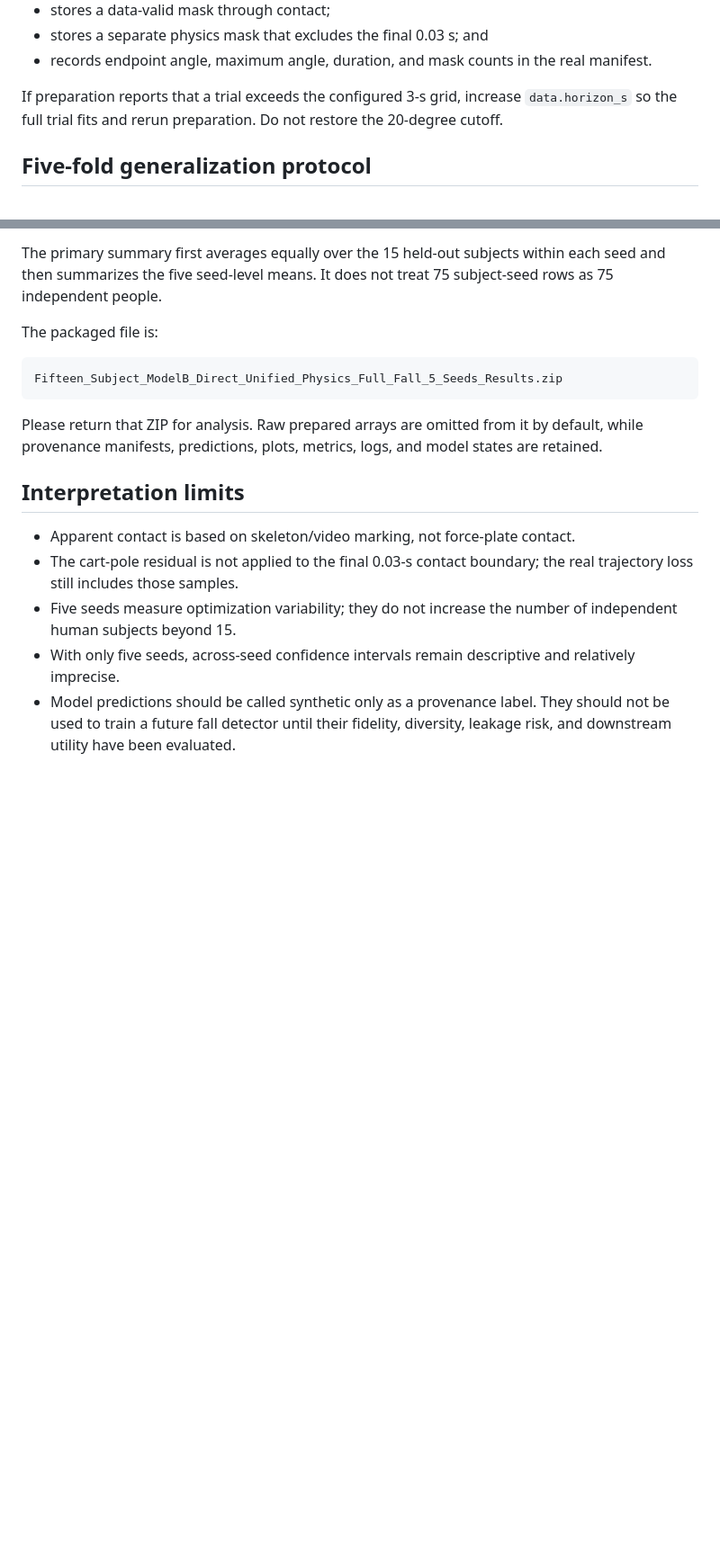
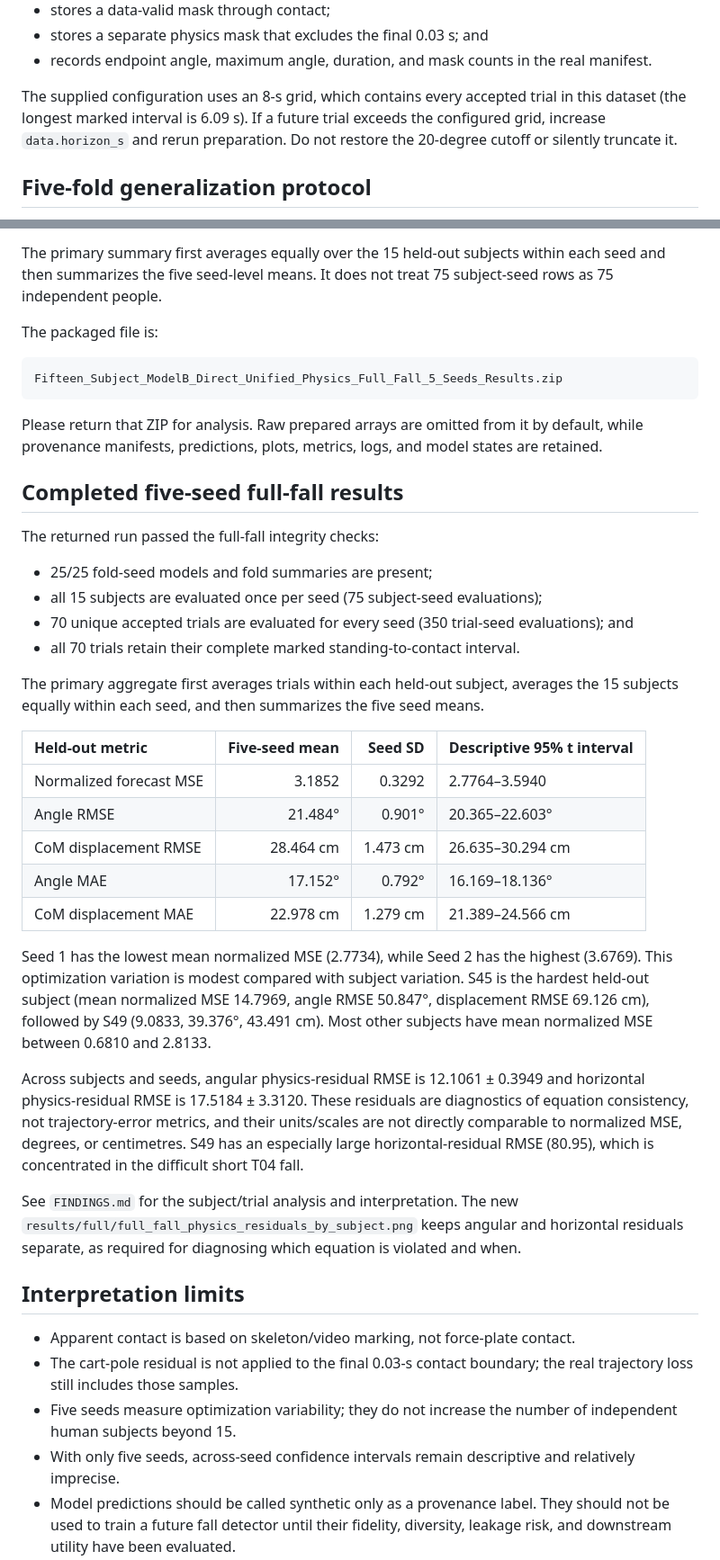
Before and after one commit to txst-cs-kgv34/PINN-FallDetection-Init, a Markdown page: Fifteen_Subject_DeepONet_ModelB_Direct_Unified_Physics_Full_Fall_5_Seeds/README.md, 2 parts joined by grey strips. Shown at 90% size. Drawn GitHub-style; blank space fills up the shorter version.

Commit message:
findings

```diff
--- a/Fifteen_Subject_DeepONet_ModelB_Direct_Unified_Physics_Full_Fall_5_Seeds/README.md
+++ b/Fifteen_Subject_DeepONet_ModelB_Direct_Unified_Physics_Full_Fall_5_Seeds/README.md
@@ -81,9 +81,10 @@ post-fall recordings.
 - records endpoint angle, maximum angle, duration, and mask counts in the real
   manifest.
 
-If preparation reports that a trial exceeds the configured 3-s grid, increase
-`data.horizon_s` so the full trial fits and rerun preparation. Do not restore
-the 20-degree cutoff.
+The supplied configuration uses an 8-s grid, which contains every accepted
+trial in this dataset (the longest marked interval is 6.09 s). If a future
+trial exceeds the configured grid, increase `data.horizon_s` and rerun
+preparation. Do not restore the 20-degree cutoff or silently truncate it.
 
 ## Five-fold generalization protocol
 
@@ -286,6 +287,47 @@ Please return that ZIP for analysis. Raw prepared arrays are omitted from it by
 default, while provenance manifests, predictions, plots, metrics, logs, and
 model states are retained.
 
+## Completed five-seed full-fall results
+
+The returned run passed the full-fall integrity checks:
+
+- 25/25 fold-seed models and fold summaries are present;
+- all 15 subjects are evaluated once per seed (75 subject-seed evaluations);
+- 70 unique accepted trials are evaluated for every seed (350 trial-seed
+  evaluations); and
+- all 70 trials retain their complete marked standing-to-contact interval.
+
+The primary aggregate first averages trials within each held-out subject,
+averages the 15 subjects equally within each seed, and then summarizes the five
+seed means.
+
+| Held-out metric | Five-seed mean | Seed SD | Descriptive 95% t interval |
+|:---|---:|---:|:---|
+| Normalized forecast MSE | 3.1852 | 0.3292 | 2.7764–3.5940 |
+| Angle RMSE | 21.484° | 0.901° | 20.365–22.603° |
+| CoM displacement RMSE | 28.464 cm | 1.473 cm | 26.635–30.294 cm |
+| Angle MAE | 17.152° | 0.792° | 16.169–18.136° |
+| CoM displacement MAE | 22.978 cm | 1.279 cm | 21.389–24.566 cm |
+
+Seed 1 has the lowest mean normalized MSE (2.7734), while Seed 2 has the
+highest (3.6769). This optimization variation is modest compared with subject
+variation. S45 is the hardest held-out subject (mean normalized MSE 14.7969,
+angle RMSE 50.847°, displacement RMSE 69.126 cm), followed by S49 (9.0833,
+39.376°, 43.491 cm). Most other subjects have mean normalized MSE between
+0.6810 and 2.8133.
+
+Across subjects and seeds, angular physics-residual RMSE is 12.1061 ± 0.3949
+and horizontal physics-residual RMSE is 17.5184 ± 3.3120. These residuals are
+diagnostics of equation consistency, not trajectory-error metrics, and their
+units/scales are not directly comparable to normalized MSE, degrees, or
+centimetres. S49 has an especially large horizontal-residual RMSE (80.95),
+which is concentrated in the difficult short T04 fall.
+
+See `FINDINGS.md` for the subject/trial analysis and interpretation. The new
+`results/full/full_fall_physics_residuals_by_subject.png` keeps angular and
+horizontal residuals separate, as required for diagnosing which equation is
+violated and when.
+
 ## Interpretation limits
 
 - Apparent contact is based on skeleton/video marking, not force-plate contact.
```
Also changed, not shown: other parts of Fifteen_Subject_DeepONet_ModelB_Direct_Unified_Physics_Full_Fall_5_Seeds/README.md (+4 -0 lines), Fifteen_Subject_DeepONet_ModelB_Direct_Unified_Physics_Full_Fall_5_Seeds/FINDINGS.md (+129 -129 lines), Fifteen_Subject_DeepONet_ModelB_Direct_Unified_Physics_Full_Fall_5_Seeds/results/full/full_fall_physics_residuals_by_subject.png (added), 3 other files.
